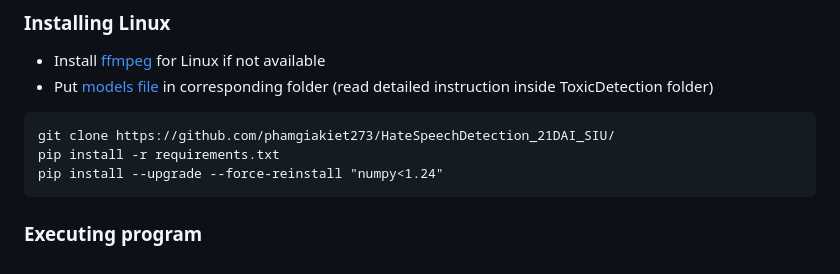
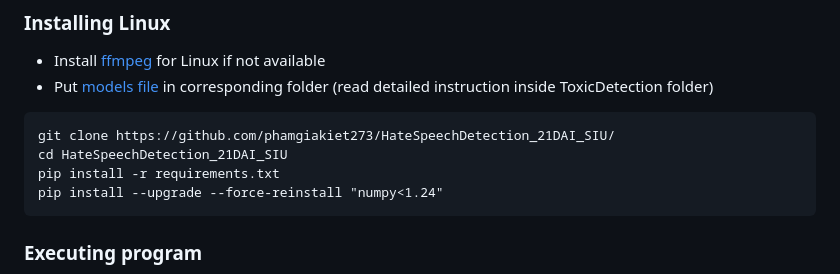
Before and after one commit to phamgiakiet273/HateSpeechDetection_21DAI_SIU, a Markdown page: README.md, the part around the change. GitHub-like rendering.

````diff
--- a/README.md
+++ b/README.md
@@ -35,6 +35,7 @@ pip install --upgrade --force-reinstall torch torchvision torchaudio --index-url
 * Put [models file](https://drive.google.com/drive/folders/1VbTjNVxTeUODK4A7Fkh2puvJ9tKbfHvc?usp=sharing) in corresponding folder (read detailed instruction inside ToxicDetection folder)
 ```
 git clone https://github.com/phamgiakiet273/HateSpeechDetection_21DAI_SIU/
+cd HateSpeechDetection_21DAI_SIU
 pip install -r requirements.txt
 pip install --upgrade --force-reinstall "numpy<1.24"
 ```
````
